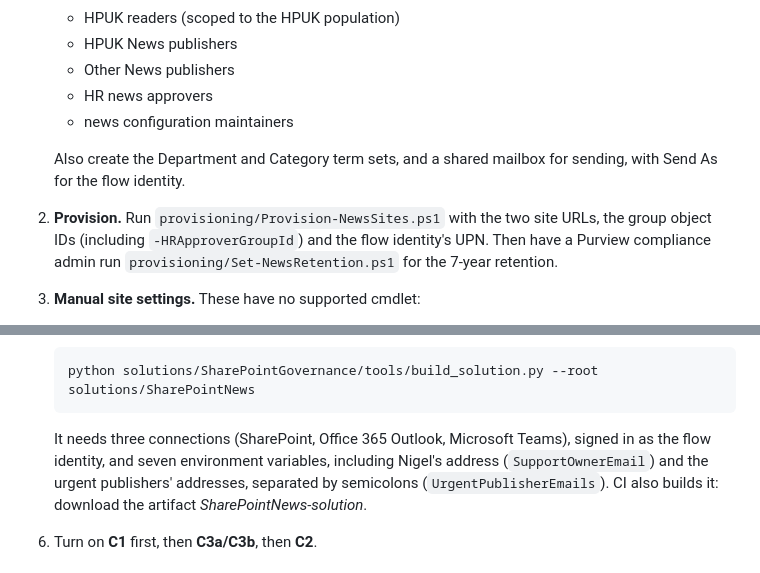
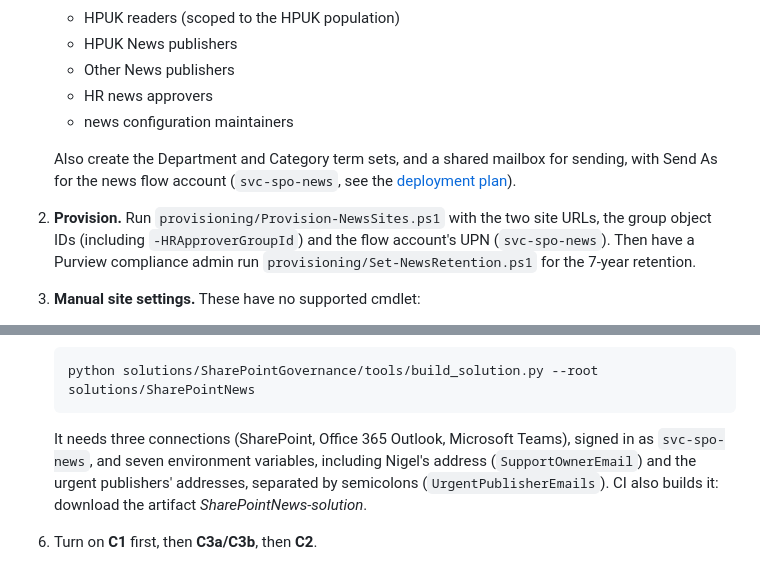
Before and after one commit to flinty-isd/Projects-hub, a Markdown page: solutions/SharePointNews/README.md, 2 parts joined by grey strips. GitHub-like rendering.

Commit message:
Use one flow account per solution: svc-spo-governance and svc-spo-news
Co-Authored-By: Claude Opus 5.5 <noreply@anthropic.com>
Claude-Session: https://claude.ai/code/session_012SudhevHBrrUBZZyXKBZkB

````diff
--- a/solutions/SharePointNews/README.md
+++ b/solutions/SharePointNews/README.md
@@ -72,10 +72,11 @@ flowchart LR
    - news configuration maintainers
 
    Also create the Department and Category term sets, and a shared mailbox
-   for sending, with Send As for the flow identity.
+   for sending, with Send As for the news flow account (`svc-spo-news`, see the
+   [deployment plan](../POWER-PLATFORM-DEPLOYMENT.md#identities)).
 2. **Provision.** Run `provisioning/Provision-NewsSites.ps1` with the two site
    URLs, the group object IDs (including `-HRApproverGroupId`) and the flow
-   identity's UPN. Then have a Purview compliance admin run
+   account's UPN (`svc-spo-news`). Then have a Purview compliance admin run
    `provisioning/Set-NewsRetention.ps1` for the 7-year retention.
 3. **Manual site settings.** These have no supported cmdlet:
    - Site Pages → *Settings → Audience targeting* → **On**, on both sites.
@@ -94,7 +95,7 @@ flowchart LR
    python solutions/SharePointGovernance/tools/build_solution.py --root solutions/SharePointNews
    ```
    It needs three connections (SharePoint, Office 365 Outlook, Microsoft
-   Teams), signed in as the flow identity, and seven environment variables,
+   Teams), signed in as `svc-spo-news`, and seven environment variables,
    including Nigel's address (`SupportOwnerEmail`) and the urgent publishers'
    addresses, separated by semicolons (`UrgentPublisherEmails`).
    CI also builds it: download the artifact *SharePointNews-solution*.
````
Also changed, not shown: solutions/POWER-PLATFORM-DEPLOYMENT.md (+39 -27 lines), solutions/SharePointGovernance/README.md (+3 -2 lines).
